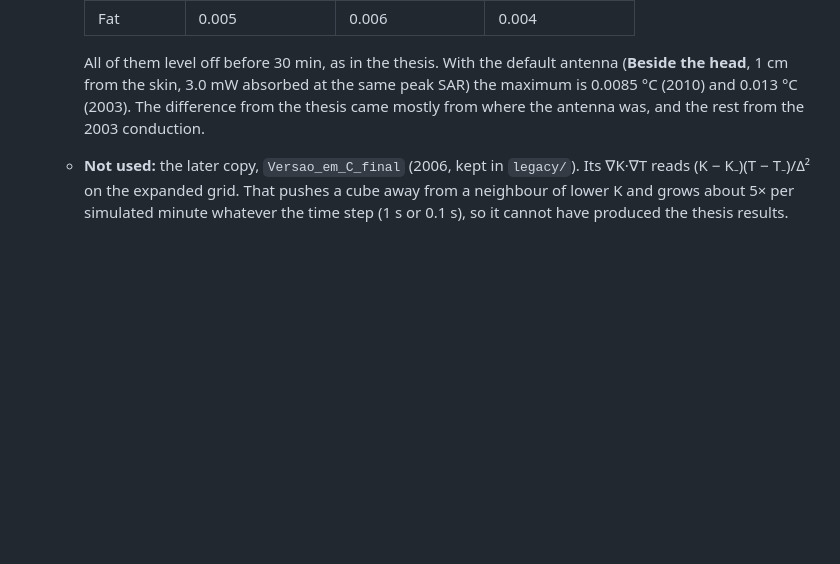
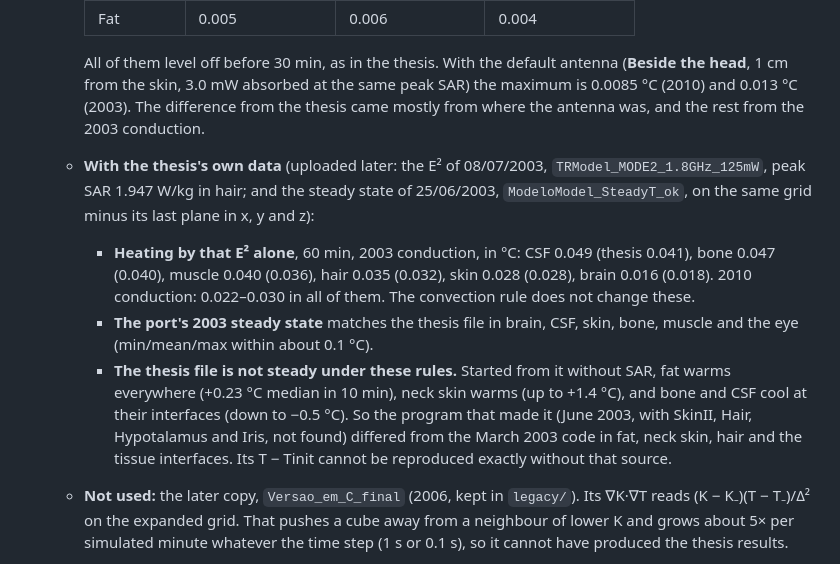
Before and after one commit to jjviana/CelCampPhoenix, a Markdown page: PORTING.md, the part around the change. Rendered like a GitHub page; blank space fills up the shorter version.

Commit message:
PORTING: results with the thesis's own E2 and steady state
Co-Authored-By: Claude Opus 5.5 <noreply@anthropic.com>
Claude-Session: https://claude.ai/code/session_01693mBjjptwDLgRdqrGQFY1

```diff
--- a/PORTING.md
+++ b/PORTING.md
@@ -137,6 +137,10 @@ They exist only in the web version and live in `js/phoenix/` and the **View** an
     | Fat | 0.005 | 0.006 | 0.004 |
 
     All of them level off before 30 min, as in the thesis. With the default antenna (**Beside the head**, 1 cm from the skin, 3.0 mW absorbed at the same peak SAR) the maximum is 0.0085 °C (2010) and 0.013 °C (2003). The difference from the thesis came mostly from where the antenna was, and the rest from the 2003 conduction.
+  - **With the thesis's own data** (uploaded later: the E² of 08/07/2003, `TRModel_MODE2_1.8GHz_125mW`, peak SAR 1.947 W/kg in hair; and the steady state of 25/06/2003, `ModeloModel_SteadyT_ok`, on the same grid minus its last plane in x, y and z):
+    - **Heating by that E² alone**, 60 min, 2003 conduction, in °C: CSF 0.049 (thesis 0.041), bone 0.047 (0.040), muscle 0.040 (0.036), hair 0.035 (0.032), skin 0.028 (0.028), brain 0.016 (0.018). 2010 conduction: 0.022–0.030 in all of them. The convection rule does not change these.
+    - **The port's 2003 steady state** matches the thesis file in brain, CSF, skin, bone, muscle and the eye (min/mean/max within about 0.1 °C).
+    - **The thesis file is not steady under these rules.** Started from it without SAR, fat warms everywhere (+0.23 °C median in 10 min), neck skin warms (up to +1.4 °C), and bone and CSF cool at their interfaces (down to −0.5 °C). So the program that made it (June 2003, with SkinII, Hair, Hypotalamus and Iris, not found) differed from the March 2003 code in fat, neck skin, hair and the tissue interfaces. Its T − Tinit cannot be reproduced exactly without that source.
   - **Not used:** the later copy, `Versao_em_C_final` (2006, kept in `legacy/`). Its ∇K·∇T reads (K − K₋)(T − T₋)/Δ² on the expanded grid. That pushes a cube away from a neighbour of lower K and grows about 5× per simulated minute whatever the time step (1 s or 0.1 s), so it cannot have produced the thesis results.
 - **View → Results Folder** (`ResultsDisk`, `ResultsFrame`): browse, download and delete `results/`.
 - **View → Field Viewer**: slices of the model, |E|, E², SAR, T and the T rise, a time slider, the TMinAvMax chart, and opening `.3df` files from `results/`. It replaces the MATLAB scripts.
```
